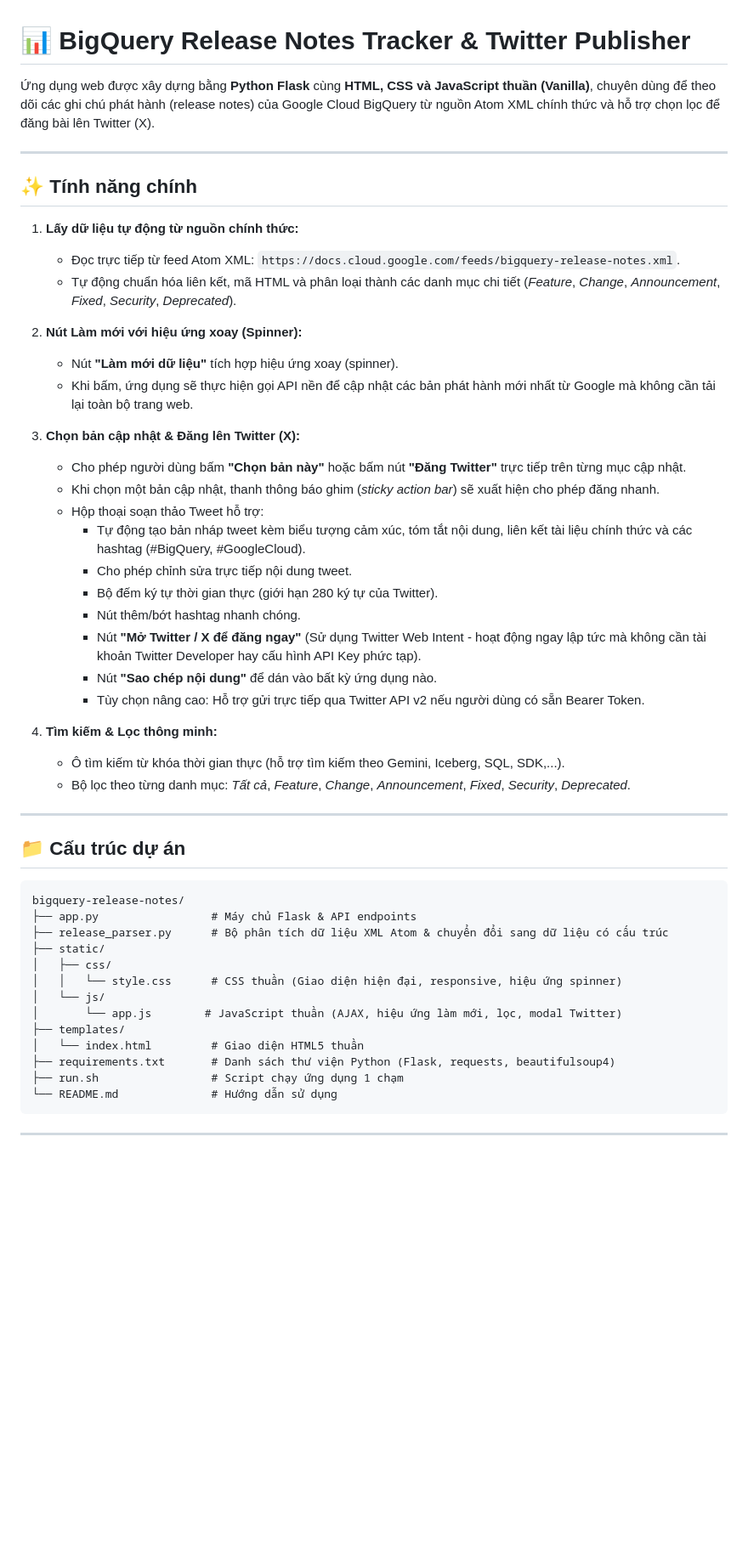
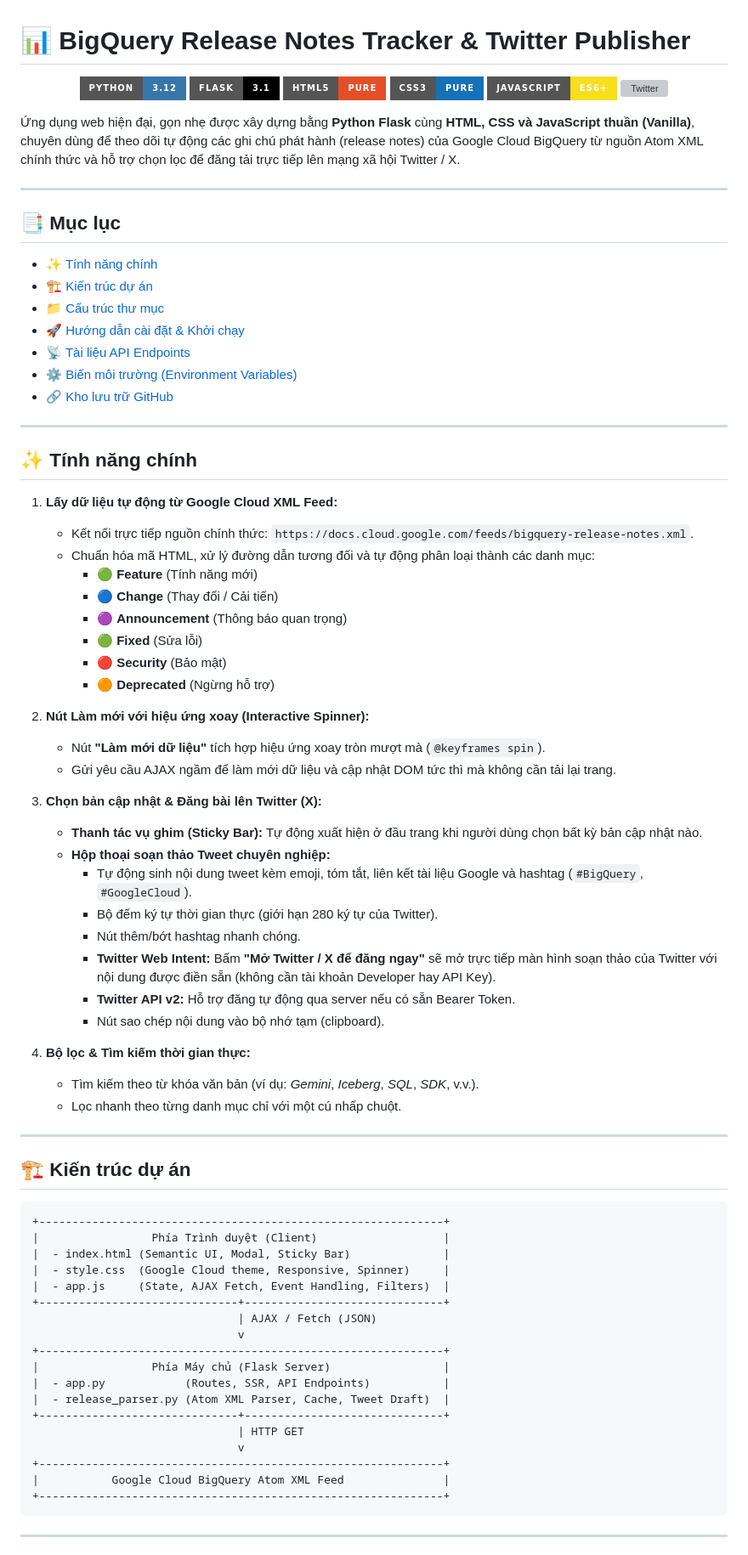
Before and after one commit to danghuuducqb73-ui/numnum113-event-talks-app, a Markdown page: README.md, the part around one of its changes. Shown at 85% size. GitHub-like rendering; badges without logos; blank space fills up the shorter version; grey boxes are pictures that could not be loaded.

Commit message:
docs: Cập nhật tệp README.md chi tiết với kiến trúc, API và hướng dẫn cài đặt

````diff
--- a/README.md
+++ b/README.md
@@ -1,53 +1,82 @@
 # 📊 BigQuery Release Notes Tracker & Twitter Publisher
 
-Ứng dụng web được xây dựng bằng **Python Flask** cùng **HTML, CSS và JavaScript thuần (Vanilla)**, chuyên dùng để theo dõi các ghi chú phát hành (release notes) của Google Cloud BigQuery từ nguồn Atom XML chính thức và hỗ trợ chọn lọc để đăng bài lên Twitter (X).
+<p align="center">
+  <img src="https://img.shields.io/badge/Python-3.12-3776AB?style=for-the-badge&logo=python&logoColor=white" alt="Python">
+  <img src="https://img.shields.io/badge/Flask-3.1-000000?style=for-the-badge&logo=flask&logoColor=white" alt="Flask">
+  <img src="https://img.shields.io/badge/HTML5-Pure-E34F26?style=for-the-badge&logo=html5&logoColor=white" alt="HTML5">
+  <img src="https://img.shields.io/badge/CSS3-Pure-1572B6?style=for-the-badge&logo=css3&logoColor=white" alt="CSS3">
+  <img src="https://img.shields.io/badge/JavaScript-ES6+-F7DF1E?style=for-the-badge&logo=javascript&logoColor=black" alt="JavaScript">
+  <img src="https://img.shields.io/badge/Twitter/X-Integrated-000000?style=for-the-badge&logo=x&logoColor=white" alt="Twitter">
+</p>
+
+Ứng dụng web hiện đại, gọn nhẹ được xây dựng bằng **Python Flask** cùng **HTML, CSS và JavaScript thuần (Vanilla)**, chuyên dùng để theo dõi tự động các ghi chú phát hành (release notes) của Google Cloud BigQuery từ nguồn Atom XML chính thức và hỗ trợ chọn lọc để đăng tải trực tiếp lên mạng xã hội Twitter / X.
+
+---
+
+## 📑 Mục lục
+- [✨ Tính năng chính](#-tính-năng-chính)
+- [🏗️ Kiến trúc dự án](#️-kiến-trúc-dự-án)
+- [📁 Cấu trúc thư mục](#-cấu-trúc-thư-mục)
+- [🚀 Hướng dẫn cài đặt & Khởi chạy](#-hướng-dẫn-cài-đặt--khởi-chạy)
+- [📡 Tài liệu API Endpoints](#-tài-liệu-api-endpoints)
+- [⚙️ Biến môi trường (Environment Variables)](#️-biến-môi-trường-environment-variables)
+- [🔗 Kho lưu trữ GitHub](#-kho-lưu-trữ-github)
 
 ---
 
 ## ✨ Tính năng chính
 
-1. **Lấy dữ liệu tự động từ nguồn chính thức:**
-   - Đọc trực tiếp từ feed Atom XML: `https://docs.cloud.google.com/feeds/bigquery-release-notes.xml`.
-   - Tự động chuẩn hóa liên kết, mã HTML và phân loại thành các danh mục chi tiết (*Feature*, *Change*, *Announcement*, *Fixed*, *Security*, *Deprecated*).
+1. **Lấy dữ liệu tự động từ Google Cloud XML Feed:**
+   - Kết nối trực tiếp nguồn chính thức: `https://docs.cloud.google.com/feeds/bigquery-release-notes.xml`.
+   - Chuẩn hóa mã HTML, xử lý đường dẫn tương đối và tự động phân loại thành các danh mục:
+     - 🟢 **Feature** (Tính năng mới)
+     - 🔵 **Change** (Thay đổi / Cải tiến)
+     - 🟣 **Announcement** (Thông báo quan trọng)
+     - 🟢 **Fixed** (Sửa lỗi)
+     - 🔴 **Security** (Bảo mật)
+     - 🟠 **Deprecated** (Ngừng hỗ trợ)
 
-2. **Nút Làm mới với hiệu ứng xoay (Spinner):**
-   - Nút **"Làm mới dữ liệu"** tích hợp hiệu ứng xoay (spinner).
-   - Khi bấm, ứng dụng sẽ thực hiện gọi API nền để cập nhật các bản phát hành mới nhất từ Google mà không cần tải lại toàn bộ trang web.
+2. **Nút Làm mới với hiệu ứng xoay (Interactive Spinner):**
+   - Nút **"Làm mới dữ liệu"** tích hợp hiệu ứng xoay tròn mượt mà (`@keyframes spin`).
+   - Gửi yêu cầu AJAX ngầm để làm mới dữ liệu và cập nhật DOM tức thì mà không cần tải lại trang.
 
-3. **Chọn bản cập nhật & Đăng lên Twitter (X):**
-   - Cho phép người dùng bấm **"Chọn bản này"** hoặc bấm nút **"Đăng Twitter"** trực tiếp trên từng mục cập nhật.
-   - Khi chọn một bản cập nhật, thanh thông báo ghim (*sticky action bar*) sẽ xuất hiện cho phép đăng nhanh.
-   - Hộp thoại soạn thảo Tweet hỗ trợ:
-     - Tự động tạo bản nháp tweet kèm biểu tượng cảm xúc, tóm tắt nội dung, liên kết tài liệu chính thức và các hashtag (#BigQuery, #GoogleCloud).
-     - Cho phép chỉnh sửa trực tiếp nội dung tweet.
+3. **Chọn bản cập nhật & Đăng bài lên Twitter (X):**
+   - **Thanh tác vụ ghim (Sticky Bar):** Tự động xuất hiện ở đầu trang khi người dùng chọn bất kỳ bản cập nhật nào.
+   - **Hộp thoại soạn thảo Tweet chuyên nghiệp:**
+     - Tự động sinh nội dung tweet kèm emoji, tóm tắt, liên kết tài liệu Google và hashtag (`#BigQuery`, `#GoogleCloud`).
      - Bộ đếm ký tự thời gian thực (giới hạn 280 ký tự của Twitter).
      - Nút thêm/bớt hashtag nhanh chóng.
-     - Nút **"Mở Twitter / X để đăng ngay"** (Sử dụng Twitter Web Intent - hoạt động ngay lập tức mà không cần tài khoản Twitter Developer hay cấu hình API Key phức tạp).
-     - Nút **"Sao chép nội dung"** để dán vào bất kỳ ứng dụng nào.
-     - Tùy chọn nâng cao: Hỗ trợ gửi trực tiếp qua Twitter API v2 nếu người dùng có sẵn Bearer Token.
+     - **Twitter Web Intent:** Bấm **"Mở Twitter / X để đăng ngay"** sẽ mở trực tiếp màn hình soạn thảo của Twitter với nội dung được điền sẵn (không cần tài khoản Developer hay API Key).
+     - **Twitter API v2:** Hỗ trợ đăng tự động qua server nếu có sẵn Bearer Token.
+     - Nút sao chép nội dung vào bộ nhớ tạm (clipboard).
 
-4. **Tìm kiếm & Lọc thông minh:**
-   - Ô tìm kiếm từ khóa thời gian thực (hỗ trợ tìm kiếm theo Gemini, Iceberg, SQL, SDK,...).
-   - Bộ lọc theo từng danh mục: *Tất cả*, *Feature*, *Change*, *Announcement*, *Fixed*, *Security*, *Deprecated*.
+4. **Bộ lọc & Tìm kiếm thời gian thực:**
+   - Tìm kiếm theo từ khóa văn bản (ví dụ: *Gemini*, *Iceberg*, *SQL*, *SDK*, v.v.).
+   - Lọc nhanh theo từng danh mục chỉ với một cú nhấp chuột.
 
 ---
 
-## 📁 Cấu trúc dự án
+## 🏗️ Kiến trúc dự án
 
 ```
-bigquery-release-notes/
-├── app.py                 # Máy chủ Flask & API endpoints
-├── release_parser.py      # Bộ phân tích dữ liệu XML Atom & chuyển đổi sang dữ liệu có cấu trúc
-├── static/
-│   ├── css/
-│   │   └── style.css      # CSS thuần (Giao diện hiện đại, responsive, hiệu ứng spinner)
-│   └── js/
-│       └── app.js        # JavaScript thuần (AJAX, hiệu ứng làm mới, lọc, modal Twitter)
-├── templates/
-│   └── index.html         # Giao diện HTML5 thuần
-├── requirements.txt       # Danh sách thư viện Python (Flask, requests, beautifulsoup4)
-├── run.sh                 # Script chạy ứng dụng 1 chạm
-└── README.md              # Hướng dẫn sử dụng
++-------------------------------------------------------------+
+|                 Phía Trình duyệt (Client)                   |
+|  - index.html (Semantic UI, Modal, Sticky Bar)              |
+|  - style.css  (Google Cloud theme, Responsive, Spinner)     |
+|  - app.js     (State, AJAX Fetch, Event Handling, Filters)  |
++------------------------------+------------------------------+
+                               | AJAX / Fetch (JSON)
+                               v
++-------------------------------------------------------------+
+|                 Phía Máy chủ (Flask Server)                 |
+|  - app.py            (Routes, SSR, API Endpoints)           |
+|  - release_parser.py (Atom XML Parser, Cache, Tweet Draft)  |
++------------------------------+------------------------------+
+                               | HTTP GET
+                               v
++-------------------------------------------------------------+
+|           Google Cloud BigQuery Atom XML Feed               |
++-------------------------------------------------------------+
 ```
 
 ---
````
Also changed, not shown: other parts of README.md (+66 -8 lines).
